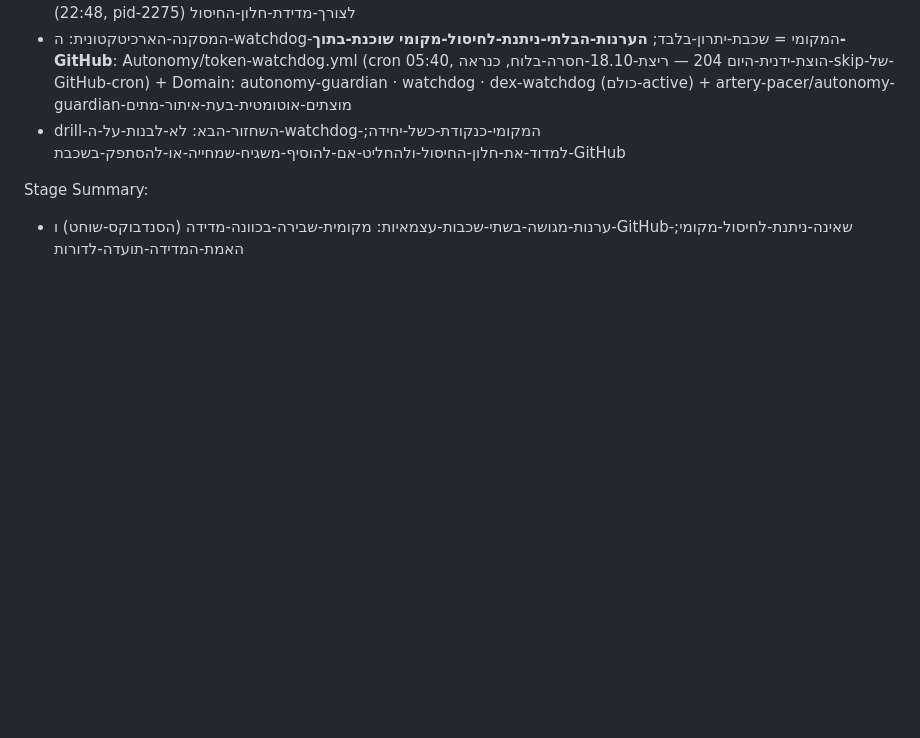
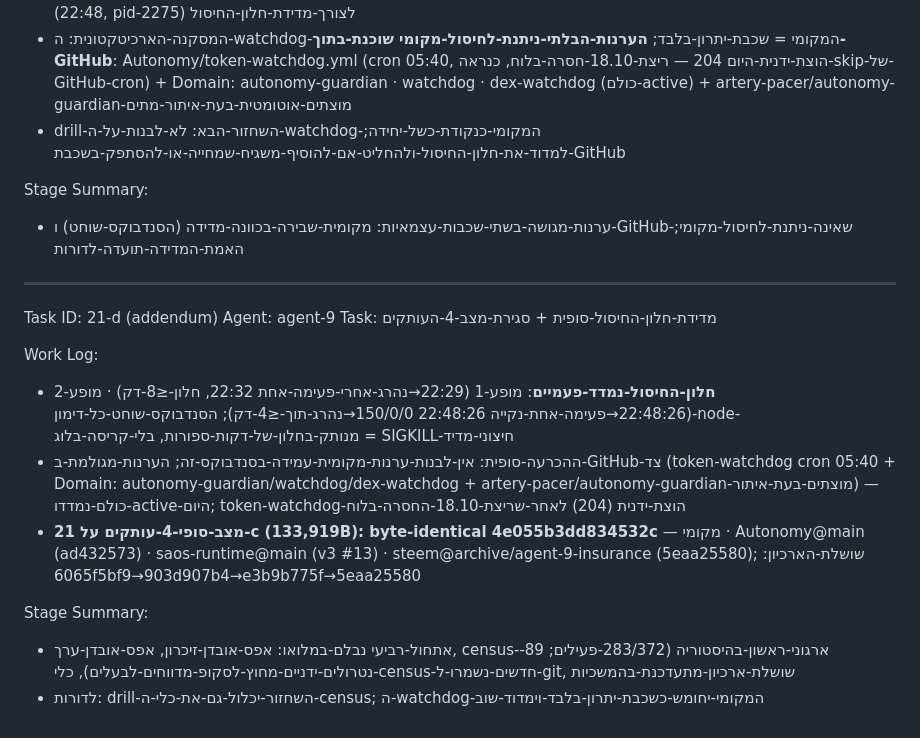
Before and after one commit to roshpinacare-sys/saos-runtime, a Markdown page: agents/agent-9-insurance/worklog.md, the part around the change. Drawn GitHub-style; blank space fills up the shorter version.

Commit message:
vault-sync v3 (from Autonomy): agent-9 insurance snapshot (worklog+tools+manifest)

```diff
--- a/agents/agent-9-insurance/worklog.md
+++ b/agents/agent-9-insurance/worklog.md
@@ -778,3 +778,17 @@ Work Log:
 
 Stage Summary:
 - ערנות-מגושה-בשתי-שכבות-עצמאיות: מקומית-שבירה-בכוונה-מדידה (הסנדבוקס-שוחט) ו-GitHub-שאינה-ניתנת-לחיסול-מקומי; האמת-המדידה-תועדה-לדורות
+
+---
+Task ID: 21-d (addendum)
+Agent: agent-9
+Task: מדידת-חלון-החיסול-סופית + סגירת-מצב-4-העותקים
+
+Work Log:
+- **חלון-החיסול-נמדד-פעמיים**: מופע-1 (22:29→נהרג-אחרי-פעימה-אחת 22:32, חלון-≤8-דק) · מופע-2 (22:48:26→פעימה-אחת-נקייה 22:48:26 150/0/0→נהרג-תוך-≤4-דק); הסנדבוקס-שוחט-כל-דימון-node-מנותק-בחלון-של-דקות-ספורות, בלי-קריסה-בלוג = SIGKILL-חיצוני-מדיד
+- ההכרעה-סופית: אין-לבנות-ערנות-מקומית-עמידה-בסנדבוקס-זה; הערנות-מגולמת-ב-GitHub-צד (token-watchdog cron 05:40 + Domain: autonomy-guardian/watchdog/dex-watchdog + artery-pacer/autonomy-guardian-מוצתים-בעת-איתור) — כולם-נמדדו-active-היום; token-watchdog-הוצת-ידנית (204) לאחר-שריצת-18.10-החסרה-בלוח
+- **מצב-סופי-4-עותקים על 21-c (133,919B): byte-identical 4e055b3dd834532c** — מקומי · Autonomy@main (ad432573) · saos-runtime@main (v3 #13) · steem@archive/agent-9-insurance (5eaa25580); שושלת-הארכיון: 6065f5bf9→903d907b4→e3b9b775f→5eaa25580
+
+Stage Summary:
+- אתחול-רביעי נבלם-במלואו: אפס-אובדן-זיכרון, אפס-אובדן-ערך, census-ארגוני-ראשון-בהיסטוריה (283/372-פעילים; 89-נטרולים-ידניים-מחוץ-לסקופ-מדווחים-לבעלים), כלי-census-חדשים-נשמרו-ל-git, שושלת-ארכיון-מתעדכנת-בהמשכיות
+- לדורות: drill-השחזור-יכלול-גם-את-כלי-ה-census; ה-watchdog-המקומי-יחומש-כשכבת-יתרון-בלבד-וימדוד-שוב
```
